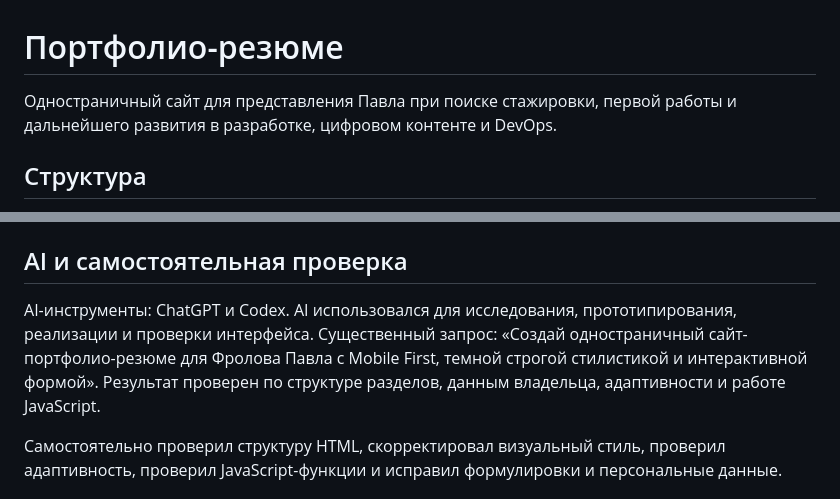
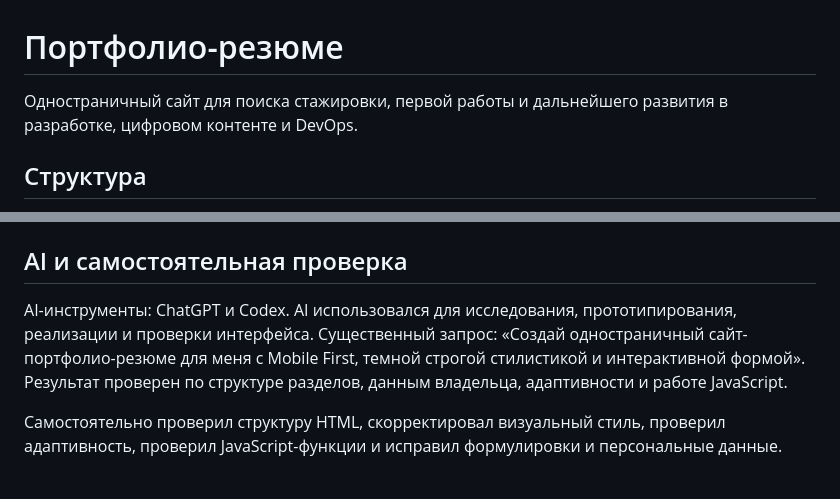
Before and after one commit to ExtasyEyes1/portfolio-web, a Markdown page: README.md, 2 parts joined by grey strips. Rendered like a GitHub page.

```diff
--- a/README.md
+++ b/README.md
@@ -1,6 +1,6 @@
 # Портфолио-резюме
 
-Одностраничный сайт для представления Павла при поиске стажировки, первой работы и дальнейшего развития в разработке, цифровом контенте и DevOps.
+Одностраничный сайт для поиска стажировки, первой работы и дальнейшего развития в разработке, цифровом контенте и DevOps.
 
 ## Структура
 
@@ -17,7 +17,7 @@ JavaScript реализует мобильное меню, плавную нав
 
 ## AI и самостоятельная проверка
 
-AI-инструменты: ChatGPT и Codex. AI использовался для исследования, прототипирования, реализации и проверки интерфейса. Существенный запрос: «Создай одностраничный сайт-портфолио-резюме для Фролова Павла с Mobile First, темной строгой стилистикой и интерактивной формой». Результат проверен по структуре разделов, данным владельца, адаптивности и работе JavaScript.
+AI-инструменты: ChatGPT и Codex. AI использовался для исследования, прототипирования, реализации и проверки интерфейса. Существенный запрос: «Создай одностраничный сайт-портфолио-резюме для меня с Mobile First, темной строгой стилистикой и интерактивной формой». Результат проверен по структуре разделов, данным владельца, адаптивности и работе JavaScript.
 
 Cамостоятельно проверил структуру HTML, скорректировал визуальный стиль, проверил адаптивность, проверил JavaScript-функции и исправил формулировки и персональные данные.
 
```
